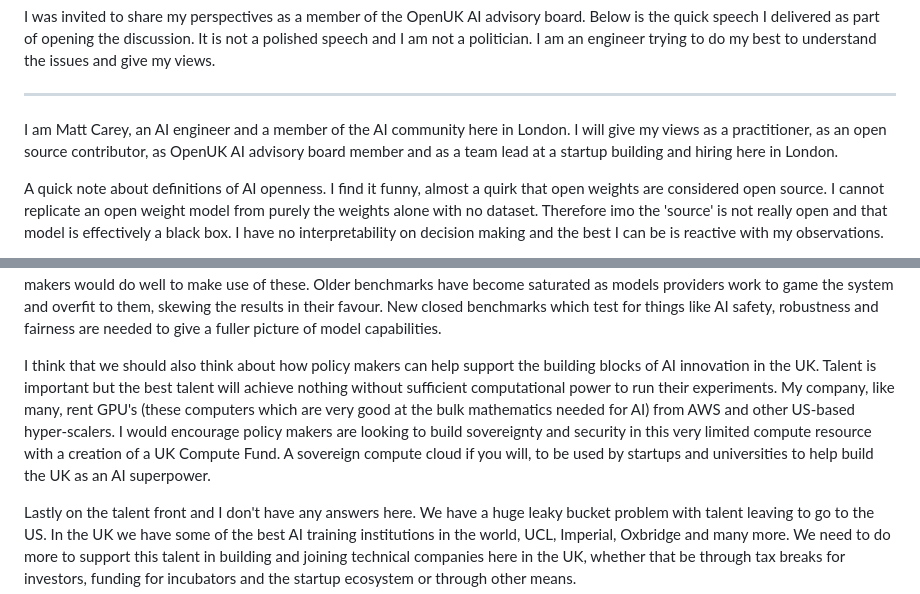
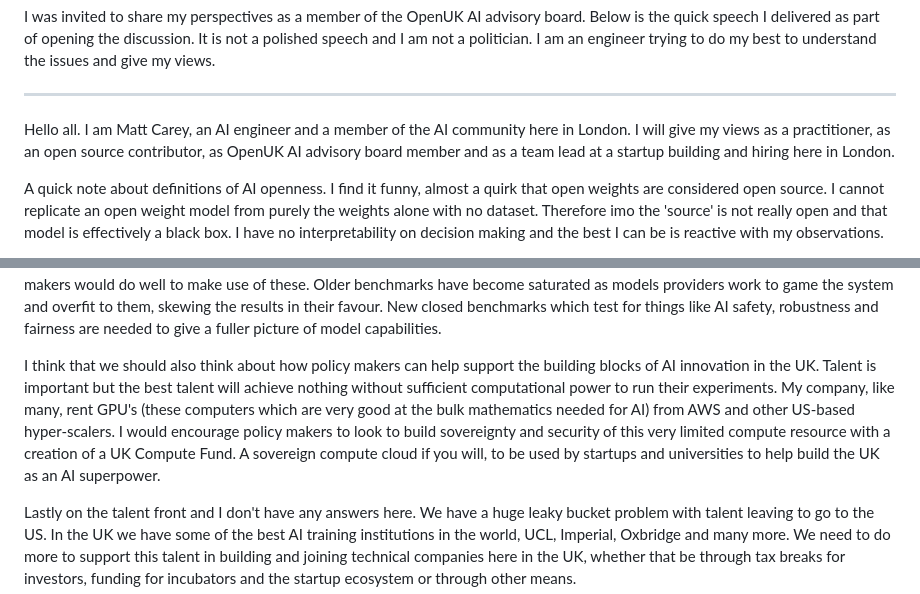
Before and after one commit to mattzcarey/matt-site, a Markdown page: blog/mini-speech-on-ai-house-of-lords.md, 2 parts joined by grey strips. Drawn GitHub-style.

Commit message:
fix: typo

```diff
--- a/blog/mini-speech-on-ai-house-of-lords.md
+++ b/blog/mini-speech-on-ai-house-of-lords.md
@@ -9,7 +9,7 @@ I was invited to share my perspectives as a member of the OpenUK AI advisory boa
 
 ---
 
-I am Matt Carey, an AI engineer and a member of the AI community here in London. I will give my views as a practitioner, as an open source contributor, as OpenUK AI advisory board member and as a team lead at a startup building and hiring here in London.
+Hello all. I am Matt Carey, an AI engineer and a member of the AI community here in London. I will give my views as a practitioner, as an open source contributor, as OpenUK AI advisory board member and as a team lead at a startup building and hiring here in London.
 
 A quick note about definitions of AI openness. I find it funny, almost a quirk that open weights are considered open source. I cannot replicate an open weight model from purely the weights alone with no dataset. Therefore imo the 'source' is not really open and that model is effectively a black box. I have no interpretability on decision making and the best I can be is reactive with my observations.
 
@@ -19,7 +19,7 @@ Firstly, I would hugely discourage any regulation which affects individual devel
 
 Secondly, I would urge the policy makers to put their efforts into working with universities. Funding PHD programs to work on building better methods of model testing and understanding. We should embrace closed benchmarks and make strides into building our own. Government can use these to determine model strength in the future when deciding on thresholds for further regulation. Benchmarks such as the ARC Challenge have been successful in the regard of determining general model capabilities and policy makers would do well to make use of these. Older benchmarks have become saturated as models providers work to game the system and overfit to them, skewing the results in their favour. New closed benchmarks which test for things like AI safety, robustness and fairness are needed to give a fuller picture of model capabilities.
 
-I think that we should also think about how policy makers can help support the building blocks of AI innovation in the UK. Talent is important but the best talent will achieve nothing without sufficient computational power to run their experiments. My company, like many, rent GPU's (these computers which are very good at the bulk mathematics needed for AI) from AWS and other US-based hyper-scalers. I would encourage policy makers are looking to build sovereignty and security in this very limited compute resource with a creation of a UK Compute Fund. A sovereign compute cloud if you will, to be used by startups and universities to help build the UK as an AI superpower.
+I think that we should also think about how policy makers can help support the building blocks of AI innovation in the UK. Talent is important but the best talent will achieve nothing without sufficient computational power to run their experiments. My company, like many, rent GPU's (these computers which are very good at the bulk mathematics needed for AI) from AWS and other US-based hyper-scalers. I would encourage policy makers to look to build sovereignty and security of this very limited compute resource with a creation of a UK Compute Fund. A sovereign compute cloud if you will, to be used by startups and universities to help build the UK as an AI superpower.
 
 Lastly on the talent front and I don't have any answers here. We have a huge leaky bucket problem with talent leaving to go to the US. In the UK we have some of the best AI training institutions in the world, UCL, Imperial, Oxbridge and many more. We need to do more to support this talent in building and joining technical companies here in the UK, whether that be through tax breaks for investors, funding for incubators and the startup ecosystem or through other means.
 
```
